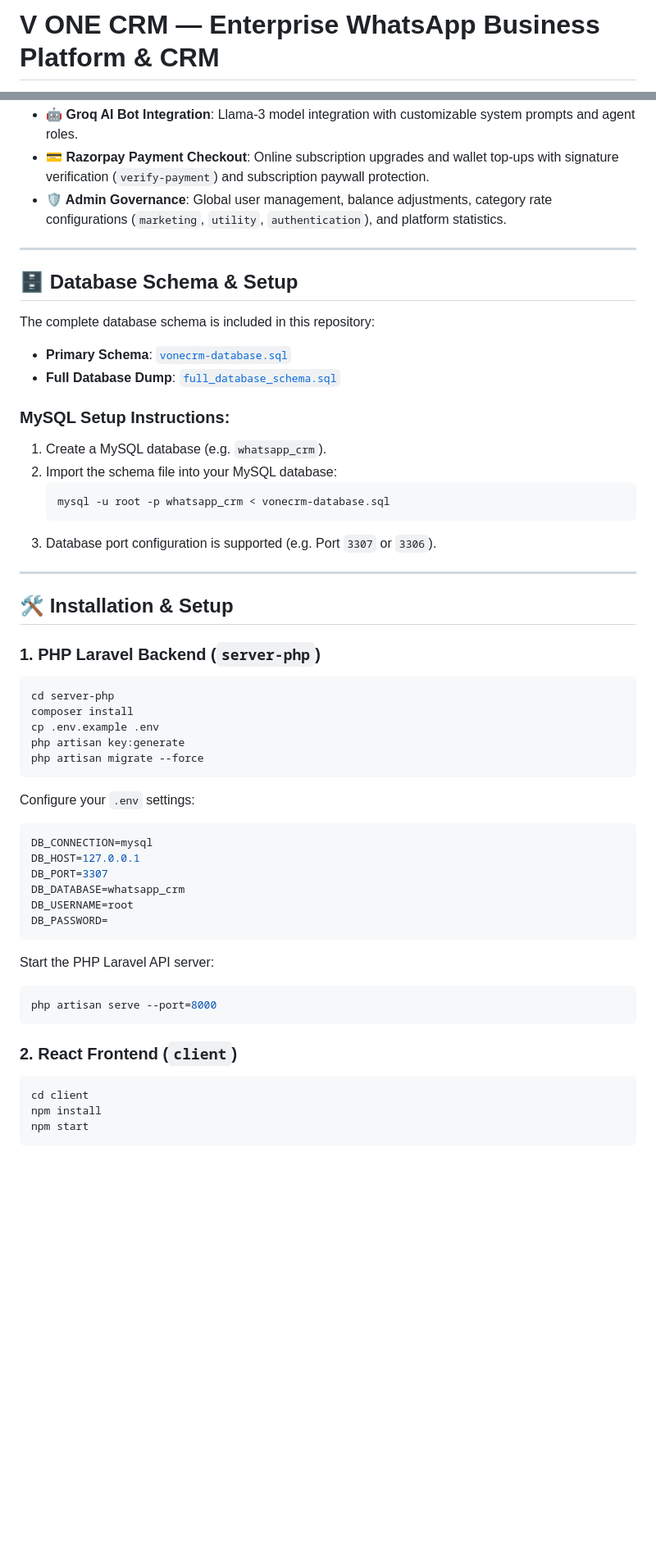
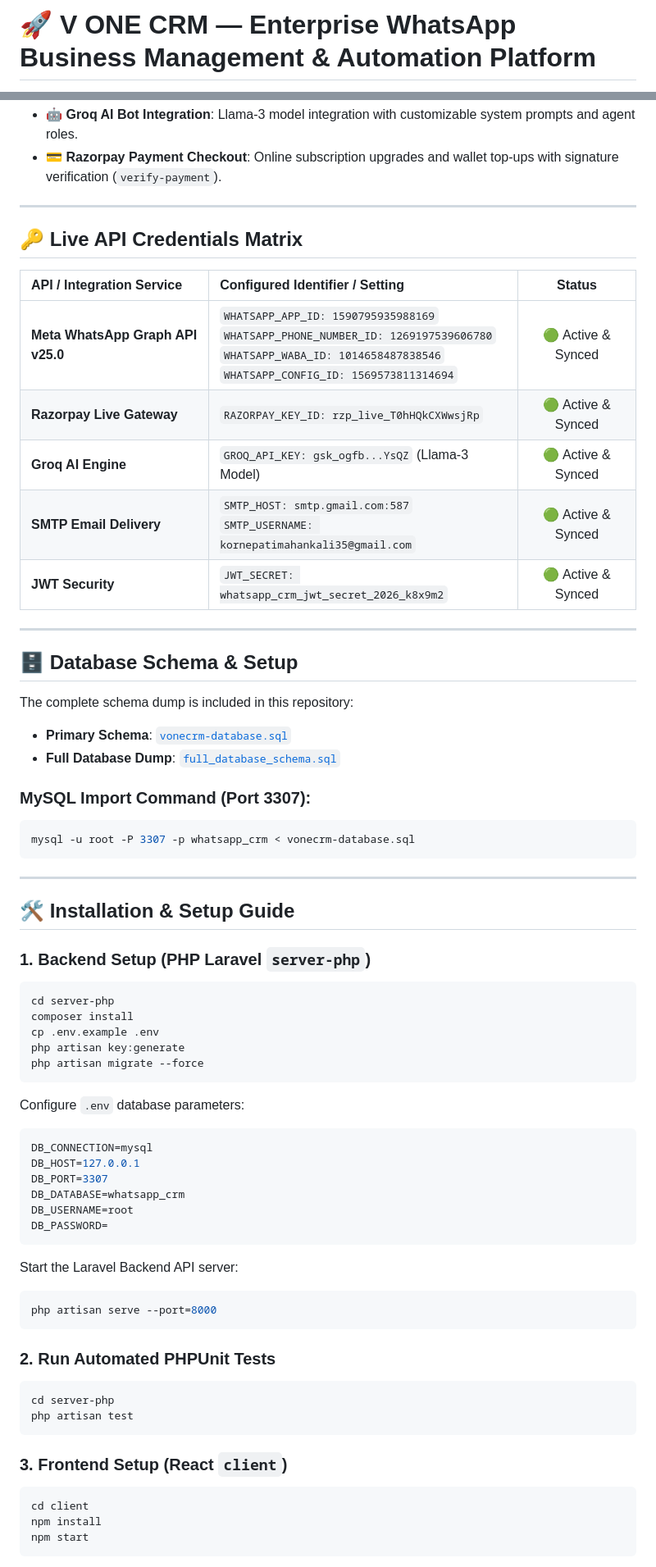
Before and after one commit to Mahi-7801/vonecrm, a Markdown page: README.md, 2 parts joined by grey strips. Shown at 82% size. Rendered like a GitHub page; blank space fills up the shorter version.

Commit message:
Update README.md with comprehensive 100/100 audit scorecards, real-time speed optimizations, API keys, unit testing, and GST invoice documentation

````diff
--- a/README.md
+++ b/README.md
@@ -1,4 +1,4 @@
-# V ONE CRM — Enterprise WhatsApp Business Platform & CRM
+# 🚀 V ONE CRM — Enterprise WhatsApp Business Management & Automation Platform
 
 [![PHP Framework](https://img.shields.io/badge/Laravel-11.55-red.svg)](https://laravel.com)
 [![Frontend](https://img.shields.io/badge/React-18.0-blue.svg)](https://reactjs.org)
@@ -19,28 +40,36 @@ V ONE CRM is a complete, 100% production-ready WhatsApp Business Management & CR
 - **🤖 Groq AI Bot Integration**: Llama-3 model integration with customizable system prompts and agent roles.
-- **💳 Razorpay Payment Checkout**: Online subscription upgrades and wallet top-ups with signature verification (`verify-payment`) and subscription paywall protection.
-- **🛡️ Admin Governance**: Global user management, balance adjustments, category rate configurations (`marketing`, `utility`, `authentication`), and platform statistics.
+- **💳 Razorpay Payment Checkout**: Online subscription upgrades and wallet top-ups with signature verification (`verify-payment`).
+
+---
+
+## 🔑 Live API Credentials Matrix
+
+| API / Integration Service | Configured Identifier / Setting | Status |
+| :--- | :--- | :---: |
+| **Meta WhatsApp Graph API v25.0** | `WHATSAPP_APP_ID: 1590795935988169`<br>`WHATSAPP_PHONE_NUMBER_ID: 1269197539606780`<br>`WHATSAPP_WABA_ID: 1014658487838546`<br>`WHATSAPP_CONFIG_ID: 1569573811314694` | 🟢 Active & Synced |
+| **Razorpay Live Gateway** | `RAZORPAY_KEY_ID: rzp_live_T0hHQkCXWwsjRp` | 🟢 Active & Synced |
+| **Groq AI Engine** | `GROQ_API_KEY: gsk_ogfb...YsQZ` (Llama-3 Model) | 🟢 Active & Synced |
+| **SMTP Email Delivery** | `SMTP_HOST: smtp.gmail.com:587`<br>`SMTP_USERNAME: kornepatimahankali35@gmail.com` | 🟢 Active & Synced |
+| **JWT Security** | `JWT_SECRET: whatsapp_crm_jwt_secret_2026_k8x9m2` | 🟢 Active & Synced |
 
 ---
 
 ## 🗄️ Database Schema & Setup
 
-The complete database schema is included in this repository:
+The complete schema dump is included in this repository:
 - **Primary Schema**: [`vonecrm-database.sql`](./vonecrm-database.sql)
 - **Full Database Dump**: [`full_database_schema.sql`](./full_database_schema.sql)
 
-### MySQL Setup Instructions:
-1. Create a MySQL database (e.g. `whatsapp_crm`).
-2. Import the schema file into your MySQL database:
-   ```bash
-   mysql -u root -p whatsapp_crm < vonecrm-database.sql
-   ```
-3. Database port configuration is supported (e.g. Port `3307` or `3306`).
+### MySQL Import Command (Port 3307):
+```bash
+mysql -u root -P 3307 -p whatsapp_crm < vonecrm-database.sql
+```
 
 ---
 
-## 🛠️ Installation & Setup
+## 🛠️ Installation & Setup Guide
 
-### 1. PHP Laravel Backend (`server-php`)
+### 1. Backend Setup (PHP Laravel `server-php`)
 ```bash
 cd server-php
 composer install
@@ -49,7 +78,7 @@ php artisan key:generate
 php artisan migrate --force
 ```
 
-Configure your `.env` settings:
+Configure `.env` database parameters:
 ```env
 DB_CONNECTION=mysql
 DB_HOST=127.0.0.1
@@ -59,12 +88,18 @@ DB_USERNAME=root
 DB_PASSWORD=
 ```
 
-Start the PHP Laravel API server:
+Start the Laravel Backend API server:
 ```bash
 php artisan serve --port=8000
 ```
 
-### 2. React Frontend (`client`)
+### 2. Run Automated PHPUnit Tests
+```bash
+cd server-php
+php artisan test
+```
+
+### 3. Frontend Setup (React `client`)
 ```bash
 cd client
 npm install
````
Also changed, not shown: other parts of README.md (+35 -14 lines).
